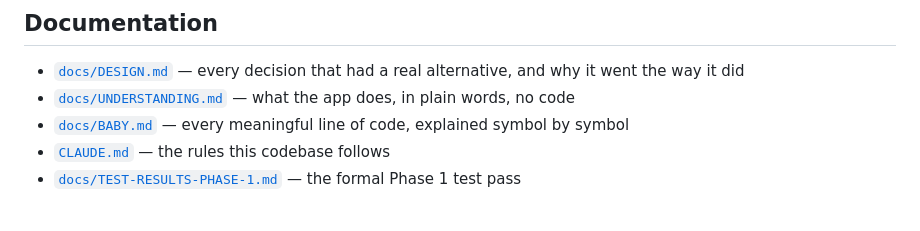
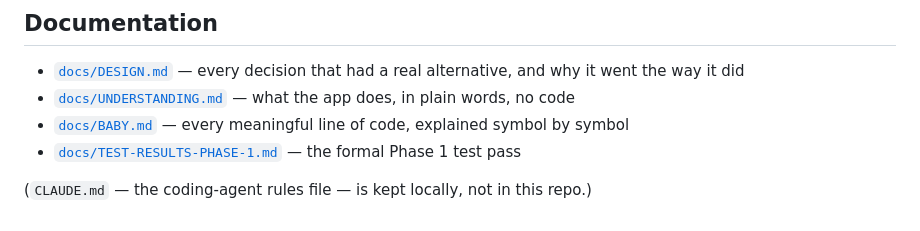
Before and after one commit to Ibrahiem17/fieldnote, a Markdown page: README.md, the part around the change. GitHub-like rendering.

Commit message:
Fix README link to a now-untracked local file

```diff
--- a/README.md
+++ b/README.md
@@ -108,5 +108,6 @@ common columns (every table above except outbox):
 - [`docs/DESIGN.md`](docs/DESIGN.md) — every decision that had a real alternative, and why it went the way it did
 - [`docs/UNDERSTANDING.md`](docs/UNDERSTANDING.md) — what the app does, in plain words, no code
 - [`docs/BABY.md`](docs/BABY.md) — every meaningful line of code, explained symbol by symbol
-- [`CLAUDE.md`](CLAUDE.md) — the rules this codebase follows
 - [`docs/TEST-RESULTS-PHASE-1.md`](docs/TEST-RESULTS-PHASE-1.md) — the formal Phase 1 test pass
+
+(`CLAUDE.md` — the coding-agent rules file — is kept locally, not in this repo.)
```
